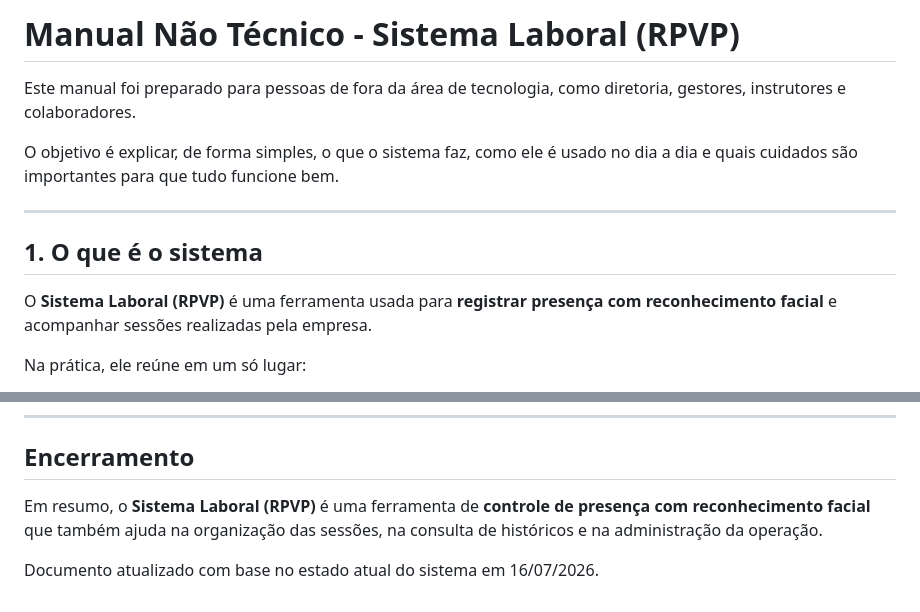
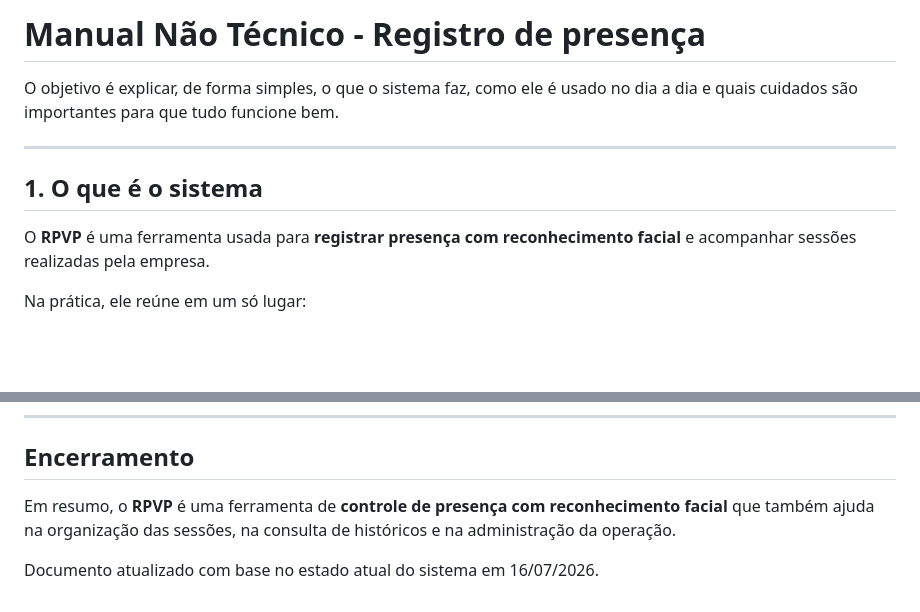
Before and after one commit to isaactxr/rpvp, a Markdown page: docs/manual-nao-tecnico.md, 2 parts joined by grey strips. GitHub-like rendering; blank space fills up the shorter version.

Commit message:
Revise manual for RPVP system updates
Updated the manual to reflect the new system name and remove outdated references.

```diff
--- a/docs/manual-nao-tecnico.md
+++ b/docs/manual-nao-tecnico.md
@@ -1,6 +1,4 @@
-# Manual Não Técnico - Sistema Laboral (RPVP)
-
-Este manual foi preparado para pessoas de fora da área de tecnologia, como diretoria, gestores, instrutores e colaboradores.
+# Manual Não Técnico - Registro de presença
 
 O objetivo é explicar, de forma simples, o que o sistema faz, como ele é usado no dia a dia e quais cuidados são importantes para que tudo funcione bem.
 
@@ -8,7 +6,7 @@ O objetivo é explicar, de forma simples, o que o sistema faz, como ele é usado
 
 ## 1. O que é o sistema
 
-O **Sistema Laboral (RPVP)** é uma ferramenta usada para **registrar presença com reconhecimento facial** e acompanhar sessões realizadas pela empresa.
+O **RPVP** é uma ferramenta usada para **registrar presença com reconhecimento facial** e acompanhar sessões realizadas pela empresa.
 
 Na prática, ele reúne em um só lugar:
 
@@ -299,6 +297,6 @@ Normalmente essa função fica com o perfil administrativo.
 
 ## Encerramento
 
-Em resumo, o **Sistema Laboral (RPVP)** é uma ferramenta de **controle de presença com reconhecimento facial** que também ajuda na organização das sessões, na consulta de históricos e na administração da operação.
+Em resumo, o **RPVP** é uma ferramenta de **controle de presença com reconhecimento facial** que também ajuda na organização das sessões, na consulta de históricos e na administração da operação.
 
 Documento atualizado com base no estado atual do sistema em 16/07/2026.
```
